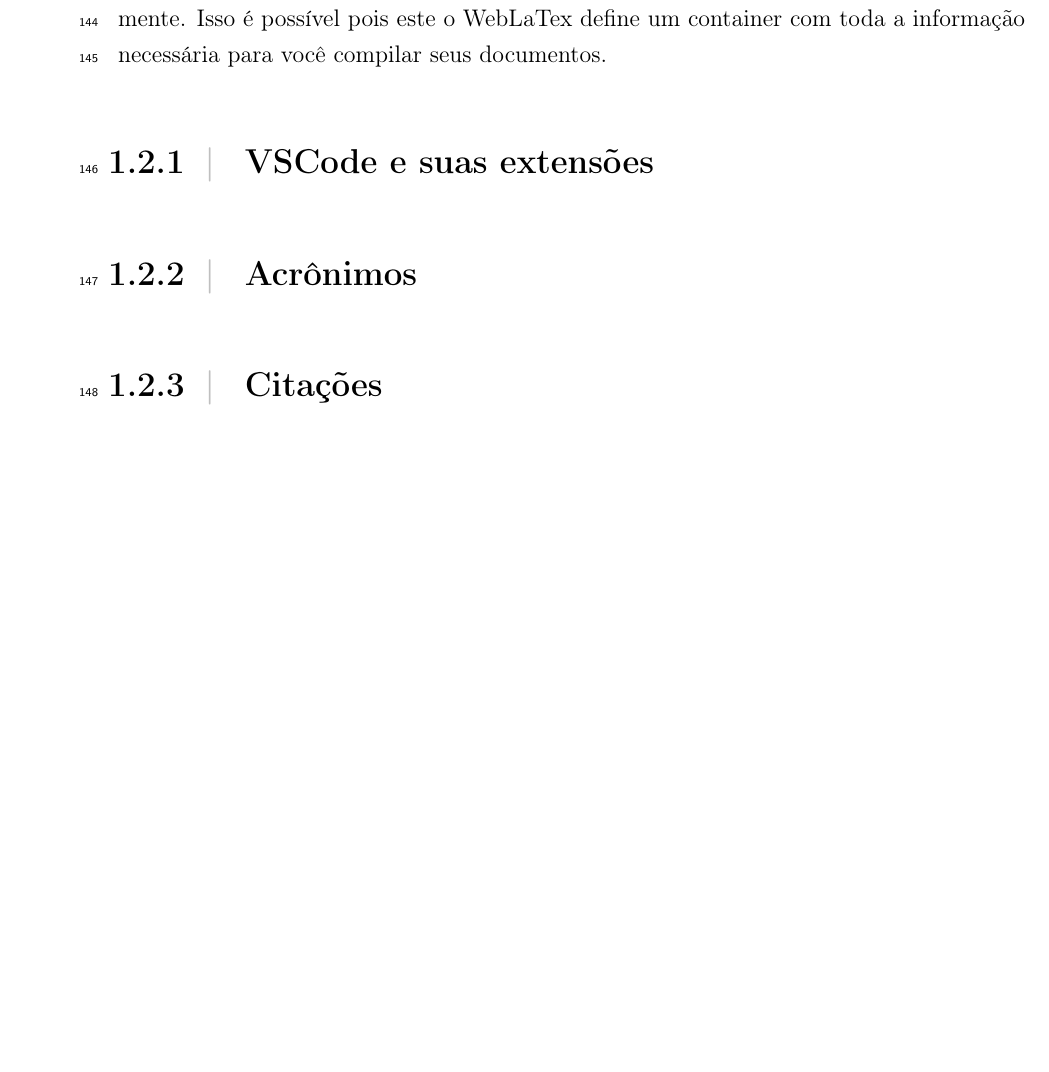
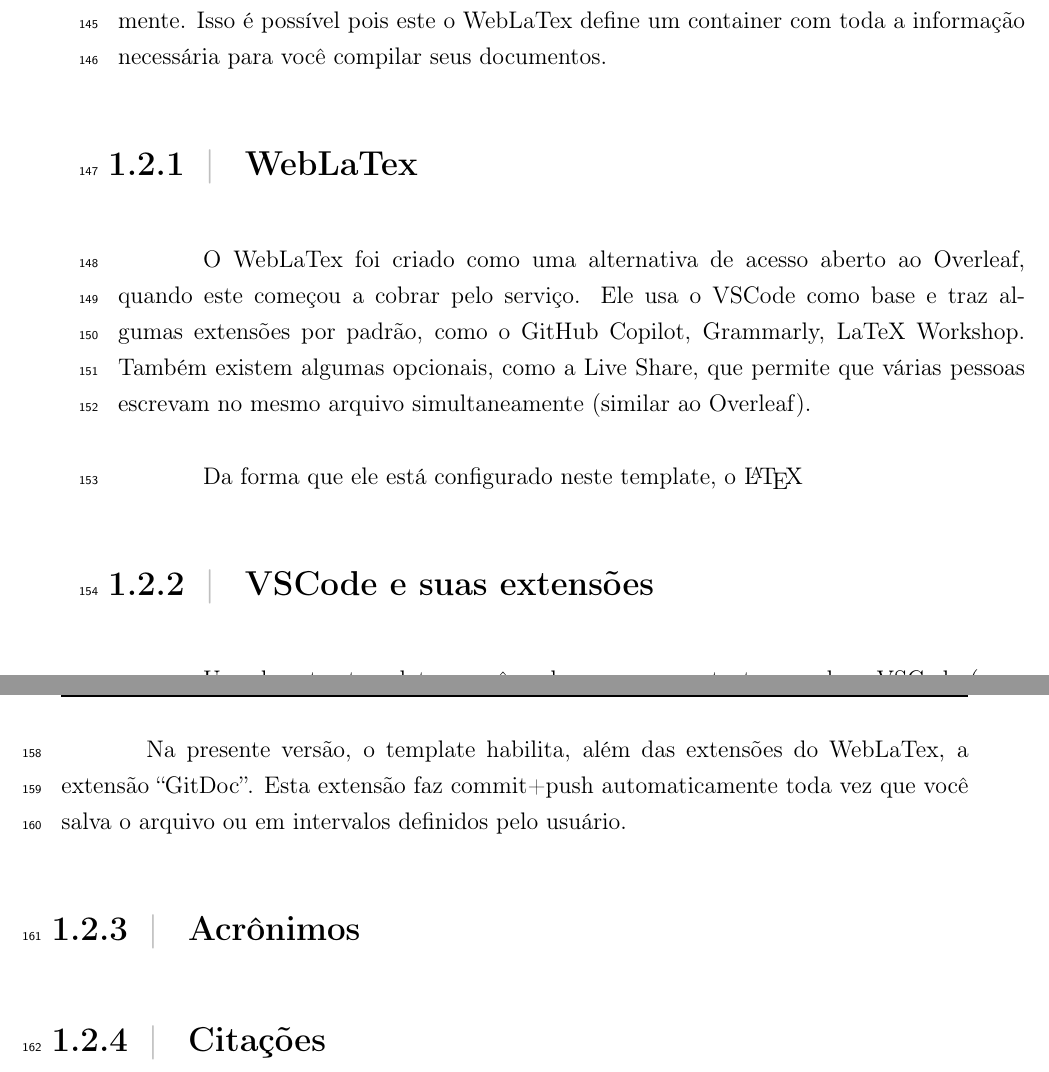
Before and after one commit to ErikVini/thesis_template, a LaTeX thesis (Thesis.tex, which reads Sections/1-introduction.tex): part of page 24 of 36 before the commit and two parts of pages 24 and 25 of 36 after it, the two joined at a grey line, cut so that both start at the same text, the shorter picture padded with empty space. Compiled offline with pdfLaTeX.

Commit message:
Dec 2, 2024, 7:04 PM

```diff
--- a/Sections/1-introduction.tex
+++ b/Sections/1-introduction.tex
@@ -33,11 +33,21 @@
   \section{Características deste template}
     Este template foi criado tendo como base o repositório WebLaTex (\url{https://github.com/sanjib-sen/WebLaTex}), que por sua vez foi criado para substituir o Overleaf. A vantagem neste caso é a integração com o GitHub, permitindo o controle de versões, por exemplo, o uso de Codespaces (que são computadores virtuais, criados através do GitHub) caso você queira, e a possibilidade de usar extensões como Grammarly, LTex e Copilot. Caso você não queira usar um Codespace (pois ele é limitado a 180 horas de uso por mês), você também pode clonar o repositório pra o seu PC e trabalhar normalmente. Isso é possível pois este o WebLaTex define um container com toda a informação necessária para você compilar seus documentos.
 
+    \subsection{WebLaTex}
+      O WebLaTex foi criado como uma alternativa de acesso aberto ao Overleaf, quando este começou a cobrar pelo serviço. Ele usa o VSCode como base e traz algumas extensões por padrão, como o GitHub Copilot, Grammarly, LaTeX Workshop. Também existem algumas opcionais, como a Live Share, que permite que várias pessoas escrevam no mesmo arquivo simultaneamente (similar ao Overleaf).
+
+      Da forma que ele está configurado neste template, o \LaTeX{}
+
     \subsection{VSCode e suas extensões}
+      Usando estes templates, você pode escrever seu texto usando o VSCode (ou o VSCodium). Este editor possui diversas opções de customização, desde a aparência até suas extensões.
+
+      Na presente versão, o template habilita, além das extensões do WebLaTex, a extensão ``GitDoc''. Esta extensão faz commit+push automaticamente toda vez que você salva o arquivo ou em intervalos definidos pelo usuário.
 
     \subsection{Acrônimos}
 
+
     \subsection{Citações}
+
 
   % The goal of this document is to provide an unofficial dissertation/thesis template for IAG/USP.
 
```
Also changed, not shown: Output/Thesis.pdf, 1 other file.
